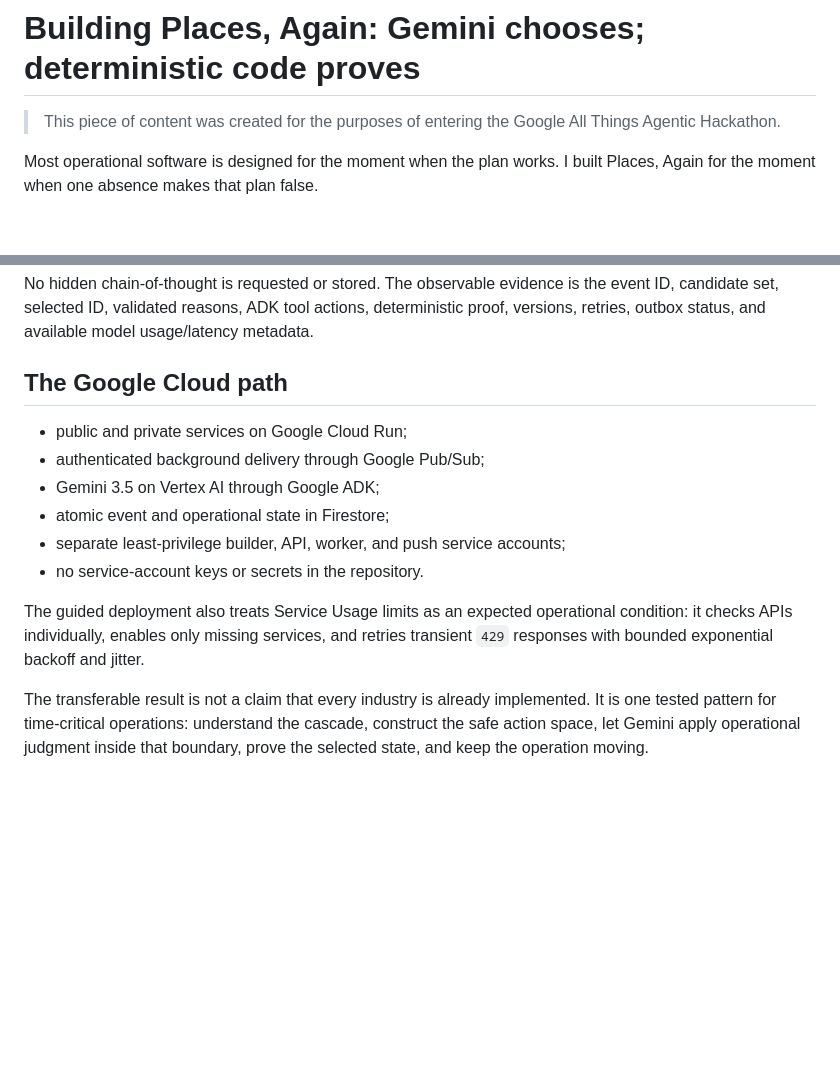
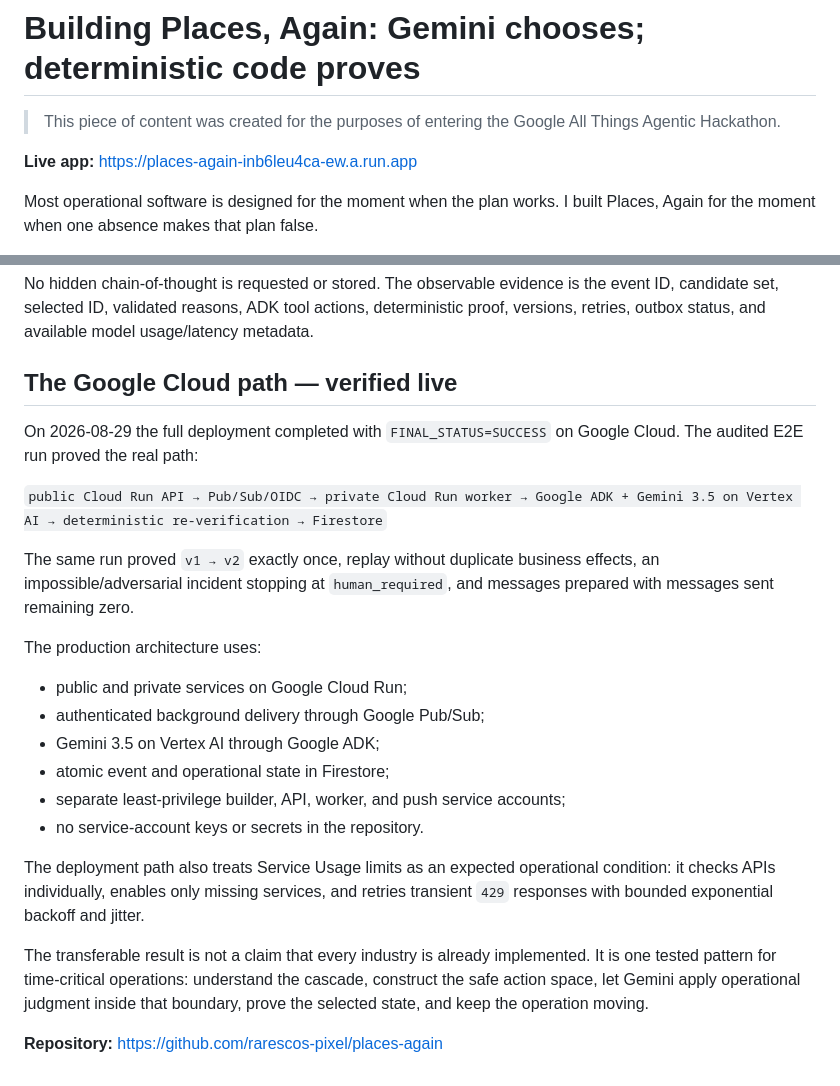
Before and after one commit to rarescos-pixel/places-again, a Markdown page: docs/build-article.md, 2 parts joined by grey strips. Rendered like a GitHub page; blank space fills up the shorter version.

Commit message:
Finalize build article with live Cloud proof

```diff
--- a/docs/build-article.md
+++ b/docs/build-article.md
@@ -2,6 +2,8 @@
 
 > This piece of content was created for the purposes of entering the Google All Things
 > Agentic Hackathon.
+
+**Live app:** https://places-again-inb6leu4ca-ew.a.run.app
 
 Most operational software is designed for the moment when the plan works. I
 built Places, Again for the moment when one absence makes that plan false.
@@ -137,7 +139,18 @@ the event ID, candidate set, selected ID, validated reasons, ADK tool actions,
 deterministic proof, versions, retries, outbox status, and available model
 usage/latency metadata.
 
-## The Google Cloud path
+## The Google Cloud path — verified live
+
+On 2026-08-29 the full deployment completed with `FINAL_STATUS=SUCCESS` on
+Google Cloud. The audited E2E run proved the real path:
+
+`public Cloud Run API → Pub/Sub/OIDC → private Cloud Run worker → Google ADK + Gemini 3.5 on Vertex AI → deterministic re-verification → Firestore`
+
+The same run proved `v1 → v2` exactly once, replay without duplicate business
+effects, an impossible/adversarial incident stopping at `human_required`, and
+messages prepared with messages sent remaining zero.
+
+The production architecture uses:
 
 - public and private services on Google Cloud Run;
 - authenticated background delivery through Google Pub/Sub;
@@ -146,13 +159,14 @@ usage/latency metadata.
 - separate least-privilege builder, API, worker, and push service accounts;
 - no service-account keys or secrets in the repository.
 
-The guided deployment also treats Service Usage limits as an expected
-operational condition: it checks APIs individually, enables only missing
-services, and retries transient `429` responses with bounded exponential
-backoff and jitter.
+The deployment path also treats Service Usage limits as an expected operational
+condition: it checks APIs individually, enables only missing services, and
+retries transient `429` responses with bounded exponential backoff and jitter.
 
 The transferable result is not a claim that every industry is already
 implemented. It is one tested pattern for time-critical operations: understand
 the cascade, construct the safe action space, let Gemini apply operational
 judgment inside that boundary, prove the selected state, and keep the operation
 moving.
+
+**Repository:** https://github.com/rarescos-pixel/places-again
```
Also changed, not shown: other parts of docs/build-article.md (+2 -2 lines).
